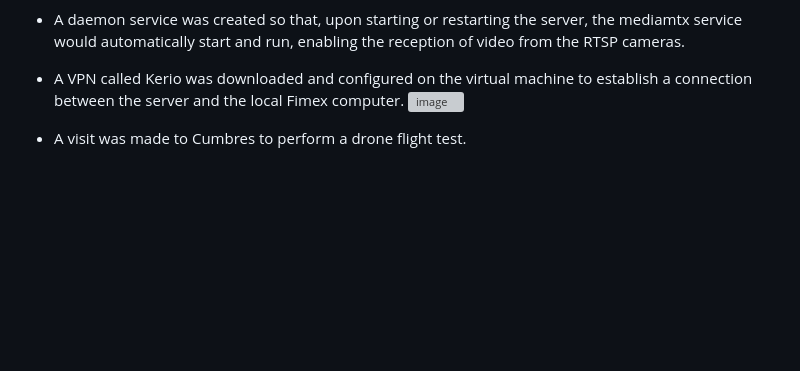
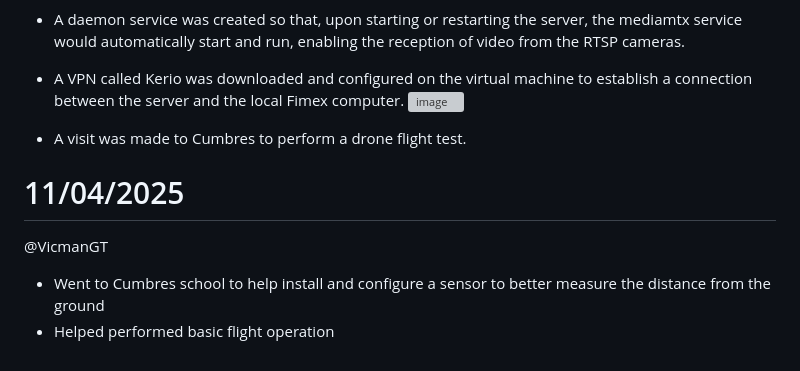
Before and after one commit to covenant-org/luminary, a Markdown page: isaac_sim_lab/reports.md, the part around the change. GitHub-like rendering; blank space fills up the shorter version; grey boxes are pictures that could not be loaded.

```diff
--- a/isaac_sim_lab/reports.md
+++ b/isaac_sim_lab/reports.md
@@ -322,3 +322,8 @@ There was an error running python
 ![image](https://github.com/user-attachments/assets/6ef47ec7-2bf9-4525-92ac-a7fdfbbb711b)
 
 - A visit was made to Cumbres to perform a drone flight test.
+
+# 11/04/2025
+@VicmanGT
+- Went to Cumbres school to help install and configure a sensor to better measure the distance from the ground
+- Helped performed basic flight operation
```
